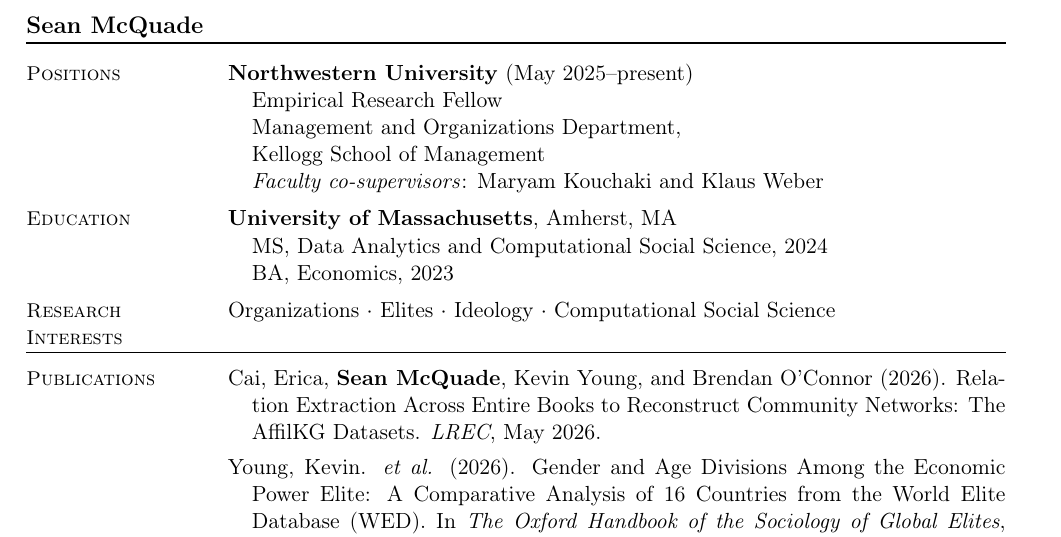
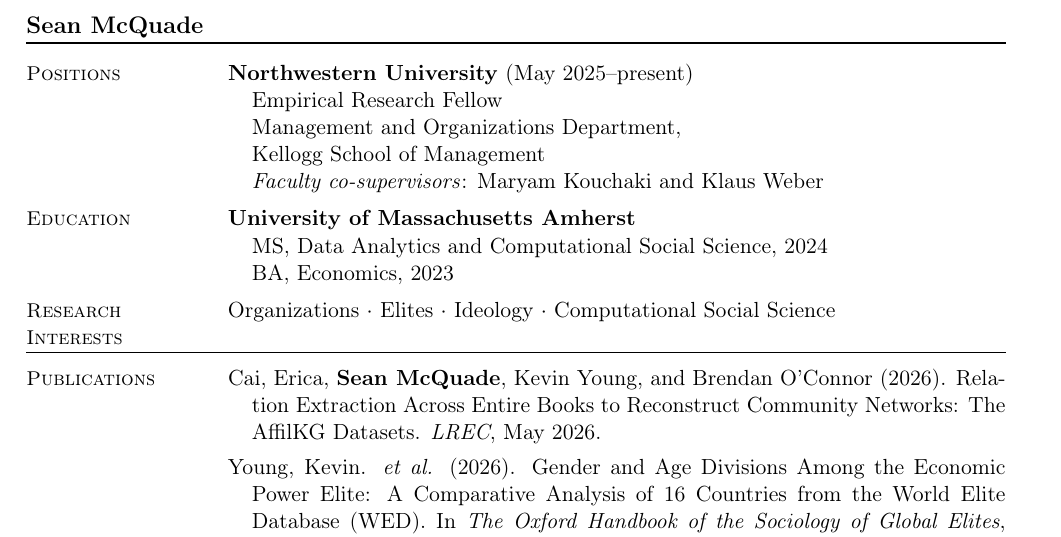
Before and after one commit to mcquadesean/mcquadesean.github.io, a LaTeX CV (cv/cv.tex): part of page 1 of 2, cut so that both start at the same text. Compiled offline with pdfLaTeX.

Commit message:
Simplify Education entry to "University of Massachusetts Amherst"
Drops the trailing ", Amherst, MA" and bolds the full institution name.

Co-Authored-By: Claude Opus 5 <noreply@anthropic.com>

```diff
--- a/cv/cv.tex
+++ b/cv/cv.tex
@@ -79,7 +79,7 @@
 \cvend
 
 \cvsection{Education}
-\textbf{University of Massachusetts}, Amherst, MA\\
+\textbf{University of Massachusetts Amherst}\\
 \hspace*{12pt}MS, Data Analytics and Computational Social Science, 2024\\
 \hspace*{12pt}BA, Economics, 2023
 \cvend
```
Also changed, not shown: assets/cv.pdf.
